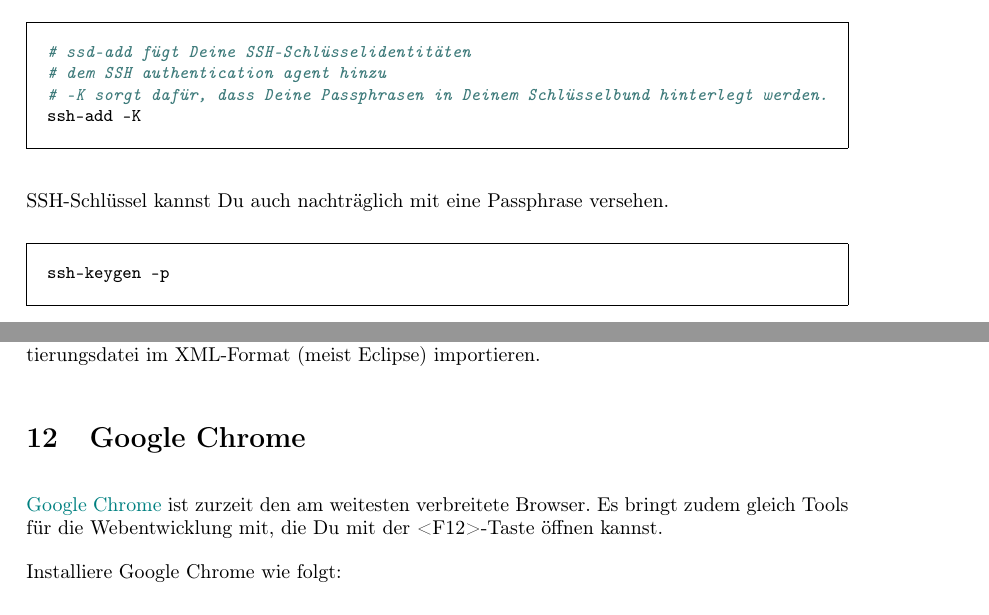
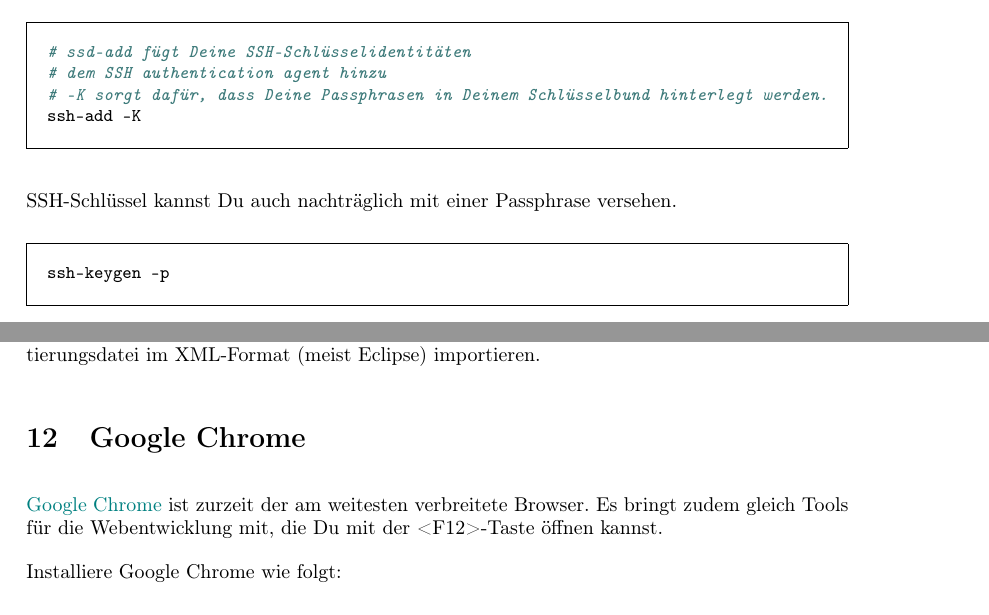
Before and after one commit to bastian-nolte/FullstackMitMacOS, a LaTeX document (FullstackentwicklungMitMacOS.tex): two parts of pages 7 and 11 of 16, joined at a grey line, cut so that both start at the same text. Compiled offline with pdfLaTeX; a LaTeX package or settings file that is missing is left out.

Commit message:
Kleinere Korrekturen.

```diff
--- a/FullstackentwicklungMitMacOS.tex
+++ b/FullstackentwicklungMitMacOS.tex
@@ -239,7 +239,7 @@
 ssh-add -K
 \end{bashcode}
 
-SSH-Schlüssel kannst Du auch nachträglich mit eine Passphrase versehen.
+SSH-Schlüssel kannst Du auch nachträglich mit einer Passphrase versehen.
 \begin{bashcode}
 ssh-keygen -p
 \end{bashcode}
@@ -387,7 +387,7 @@
 Aktuelle Projekte beinhalten oft eine \href{https://editorconfig.org/}{.editorconfig}-Datei aus, die von den meisten aktuellen IDEs berücksichtigt wird. Für unseren älteren Projekte musst Du wahrscheinlich eine Formatierungsdatei im XML-Format (meist Eclipse) importieren.
 
 \section{Google Chrome}
-\href{https://www.google.com/chrome/}{Google Chrome} ist zurzeit den am weitesten verbreitete Browser. Es bringt zudem gleich Tools für die Webentwicklung mit, die Du mit der <F12>-Taste öffnen kannst.
+\href{https://www.google.com/chrome/}{Google Chrome} ist zurzeit der am weitesten verbreitete Browser. Es bringt zudem gleich Tools für die Webentwicklung mit, die Du mit der <F12>-Taste öffnen kannst.
 
 Installiere Google Chrome wie folgt:
 \begin{bashcode}
```
Also changed, not shown: FullstackentwicklungMitMacOS.tex (2 more changed lines).
